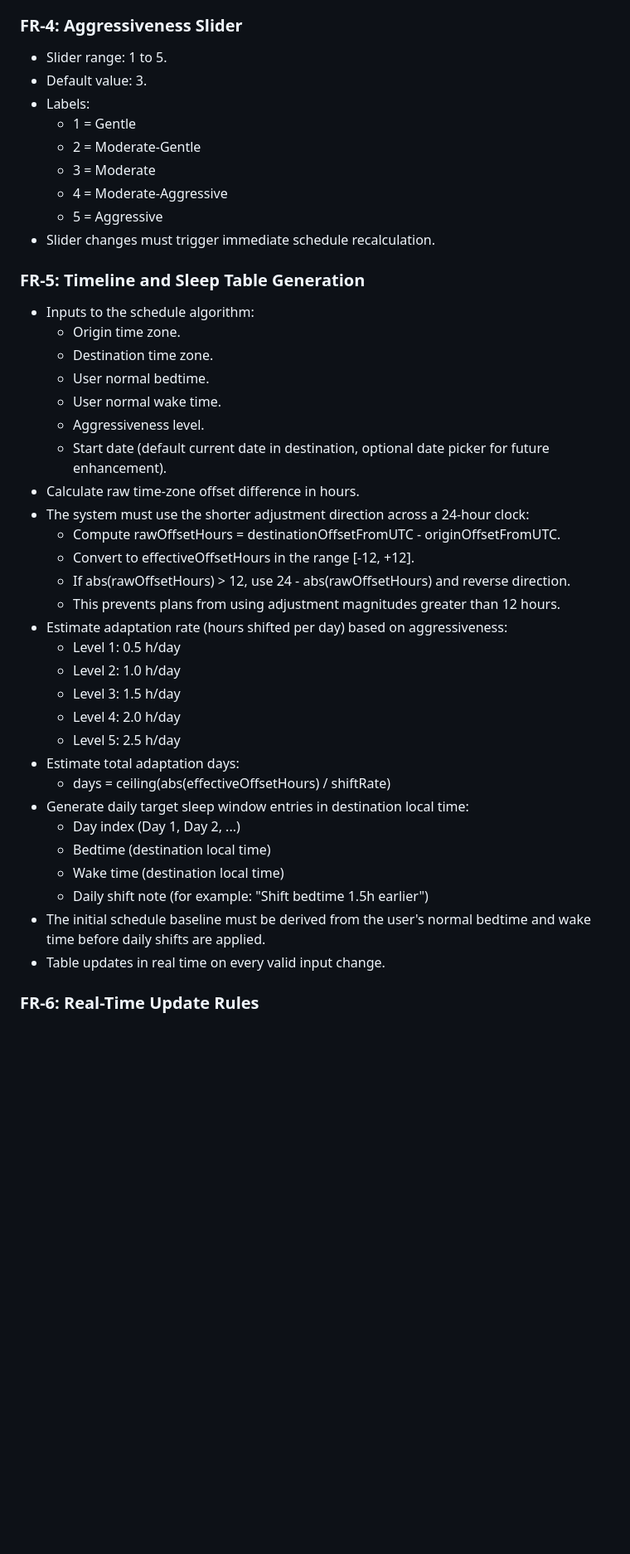
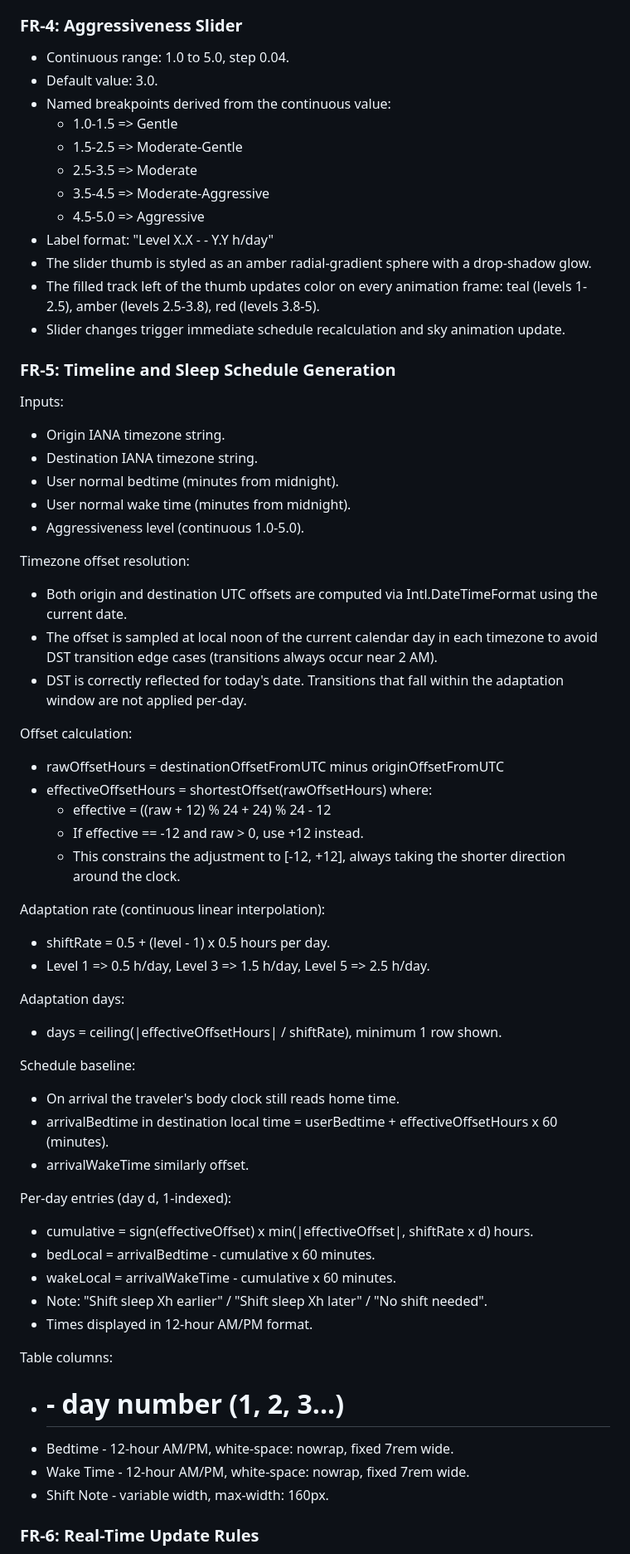
Before and after one commit to Cohibastyle/jetlag, a Markdown page: FSD.md, the part around one of its changes. Shown at 83% size. GitHub-like rendering; blank space fills up the shorter version.

Commit message:
Update FSD to reflect cockpit UI and weather animation

```diff
--- a/FSD.md
+++ b/FSD.md
@@ -90,43 +100,62 @@ Out of scope:
 
 ### FR-4: Aggressiveness Slider
-- Slider range: 1 to 5.
-- Default value: 3.
-- Labels:
-  - 1 = Gentle
-  - 2 = Moderate-Gentle
-  - 3 = Moderate
-  - 4 = Moderate-Aggressive
-  - 5 = Aggressive
-- Slider changes must trigger immediate schedule recalculation.
+- Continuous range: 1.0 to 5.0, step 0.04.
+- Default value: 3.0.
+- Named breakpoints derived from the continuous value:
+  - 1.0-1.5 => Gentle
+  - 1.5-2.5 => Moderate-Gentle
+  - 2.5-3.5 => Moderate
+  - 3.5-4.5 => Moderate-Aggressive
+  - 4.5-5.0 => Aggressive
+- Label format: "Level X.X - <Name> - Y.Y h/day"
+- The slider thumb is styled as an amber radial-gradient sphere with a drop-shadow glow.
+- The filled track left of the thumb updates color on every animation frame: teal (levels 1-2.5), amber (levels 2.5-3.8), red (levels 3.8-5).
+- Slider changes trigger immediate schedule recalculation and sky animation update.
 
-### FR-5: Timeline and Sleep Table Generation
-- Inputs to the schedule algorithm:
-  - Origin time zone.
-  - Destination time zone.
-  - User normal bedtime.
-  - User normal wake time.
-  - Aggressiveness level.
-  - Start date (default current date in destination, optional date picker for future enhancement).
-- Calculate raw time-zone offset difference in hours.
-- The system must use the shorter adjustment direction across a 24-hour clock:
-  - Compute rawOffsetHours = destinationOffsetFromUTC - originOffsetFromUTC.
-  - Convert to effectiveOffsetHours in the range [-12, +12].
-  - If abs(rawOffsetHours) > 12, use 24 - abs(rawOffsetHours) and reverse direction.
-  - This prevents plans from using adjustment magnitudes greater than 12 hours.
-- Estimate adaptation rate (hours shifted per day) based on aggressiveness:
-  - Level 1: 0.5 h/day
-  - Level 2: 1.0 h/day
-  - Level 3: 1.5 h/day
-  - Level 4: 2.0 h/day
-  - Level 5: 2.5 h/day
-- Estimate total adaptation days:
-  - days = ceiling(abs(effectiveOffsetHours) / shiftRate)
-- Generate daily target sleep window entries in destination local time:
-  - Day index (Day 1, Day 2, ...)
-  - Bedtime (destination local time)
-  - Wake time (destination local time)
-  - Daily shift note (for example: "Shift bedtime 1.5h earlier")
-- The initial schedule baseline must be derived from the user's normal bedtime and wake time before daily shifts are applied.
-- Table updates in real time on every valid input change.
+### FR-5: Timeline and Sleep Schedule Generation
+
+Inputs:
+- Origin IANA timezone string.
+- Destination IANA timezone string.
+- User normal bedtime (minutes from midnight).
+- User normal wake time (minutes from midnight).
+- Aggressiveness level (continuous 1.0-5.0).
+
+Timezone offset resolution:
+- Both origin and destination UTC offsets are computed via Intl.DateTimeFormat using the current date.
+- The offset is sampled at local noon of the current calendar day in each timezone to avoid DST transition edge cases (transitions always occur near 2 AM).
+- DST is correctly reflected for today's date. Transitions that fall within the adaptation window are not applied per-day.
+
+Offset calculation:
+- rawOffsetHours = destinationOffsetFromUTC minus originOffsetFromUTC
+- effectiveOffsetHours = shortestOffset(rawOffsetHours) where:
+  - effective = ((raw + 12) % 24 + 24) % 24 - 12
+  - If effective == -12 and raw > 0, use +12 instead.
+  - This constrains the adjustment to [-12, +12], always taking the shorter direction around the clock.
+
+Adaptation rate (continuous linear interpolation):
+- shiftRate = 0.5 + (level - 1) x 0.5 hours per day.
+- Level 1 => 0.5 h/day, Level 3 => 1.5 h/day, Level 5 => 2.5 h/day.
+
+Adaptation days:
+- days = ceiling(|effectiveOffsetHours| / shiftRate), minimum 1 row shown.
+
+Schedule baseline:
+- On arrival the traveler's body clock still reads home time.
+- arrivalBedtime in destination local time = userBedtime + effectiveOffsetHours x 60 (minutes).
+- arrivalWakeTime similarly offset.
+
+Per-day entries (day d, 1-indexed):
+- cumulative = sign(effectiveOffset) x min(|effectiveOffset|, shiftRate x d) hours.
+- bedLocal = arrivalBedtime - cumulative x 60 minutes.
+- wakeLocal = arrivalWakeTime - cumulative x 60 minutes.
+- Note: "Shift sleep Xh earlier" / "Shift sleep Xh later" / "No shift needed".
+- Times displayed in 12-hour AM/PM format.
+
+Table columns:
+- # - day number (1, 2, 3...)
+- Bedtime - 12-hour AM/PM, white-space: nowrap, fixed 7rem wide.
+- Wake Time - 12-hour AM/PM, white-space: nowrap, fixed 7rem wide.
+- Shift Note - variable width, max-width: 160px.
 
 ### FR-6: Real-Time Update Rules
```
Also changed, not shown: other parts of FSD.md (+164 -105 lines).
